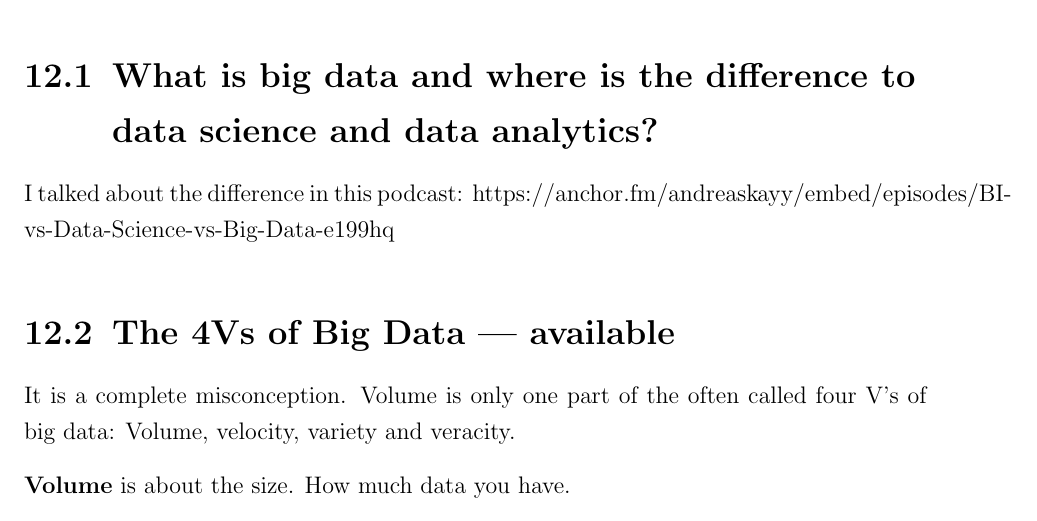
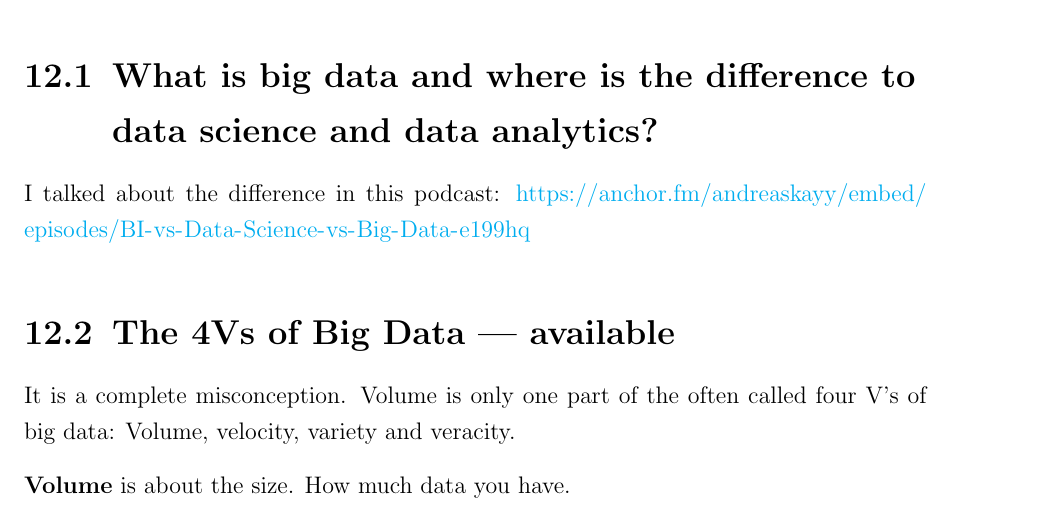
Before and after one commit to andkret/Cookbook, a LaTeX thesis (Data Engineering Cookbook.tex): part of page 32 of 117, cut so that both start at the same text. Compiled offline with pdfLaTeX.

Commit message:
Add url tag

```diff
--- a/Data Engineering Cookbook.tex
+++ b/Data Engineering Cookbook.tex
@@ -531,7 +531,7 @@ I talked about security zone design and lambda architecture in this podcast: \ur
 
 \chapter{Big Data}
 \section{What is big data and where is the difference to data science and data analytics?}
-I talked about the difference in this podcast: https://anchor.fm/andreaskayy/embed/episodes/BI-vs-Data-Science-vs-Big-Data-e199hq
+I talked about the difference in this podcast: \url{https://anchor.fm/andreaskayy/embed/episodes/BI-vs-Data-Science-vs-Big-Data-e199hq}
 
 \section{The 4Vs of Big Data | available}
 
```
